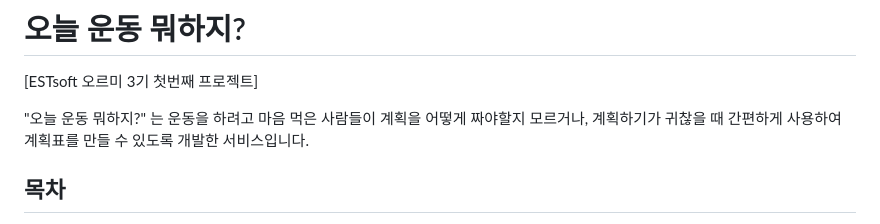
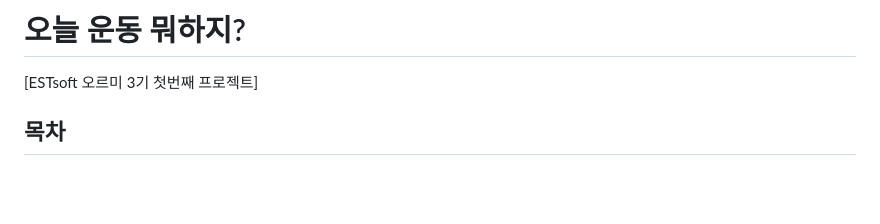
Before and after one commit to Alexmint001/WSBDchat, a Markdown page: README.md, the part around the change. Drawn GitHub-style; blank space fills up the shorter version.

```diff
--- a/README.md
+++ b/README.md
@@ -3,7 +3,6 @@
 # 오늘 운동 뭐하지?
 [ESTsoft 오르미 3기 첫번째 프로젝트]
 
-"오늘 운동 뭐하지?" 는 운동을 하려고 마음 먹은 사람들이 계획을 어떻게 짜야할지 모르거나, 계획하기가 귀찮을 때 간편하게 사용하여 계획표를 만들 수 있도록 개발한 서비스입니다.
 
 ## 목차
    1. 목표와 기능
```
